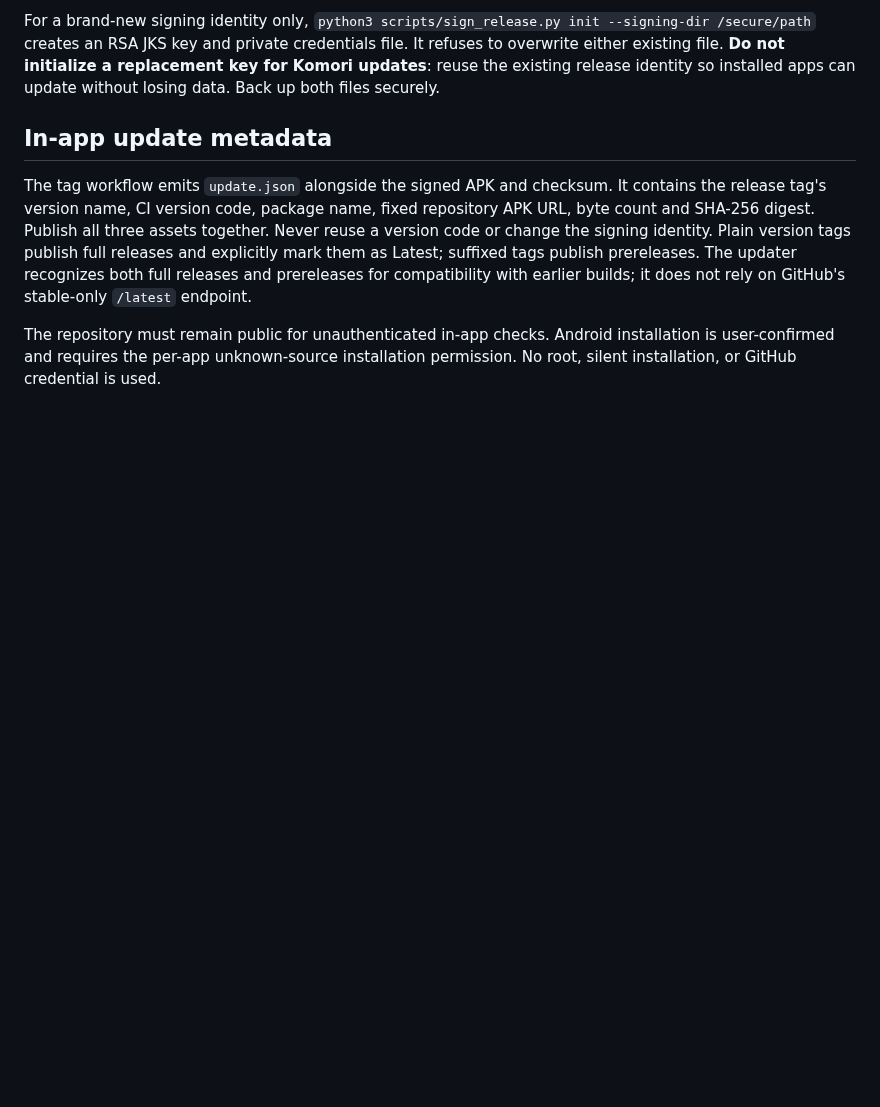
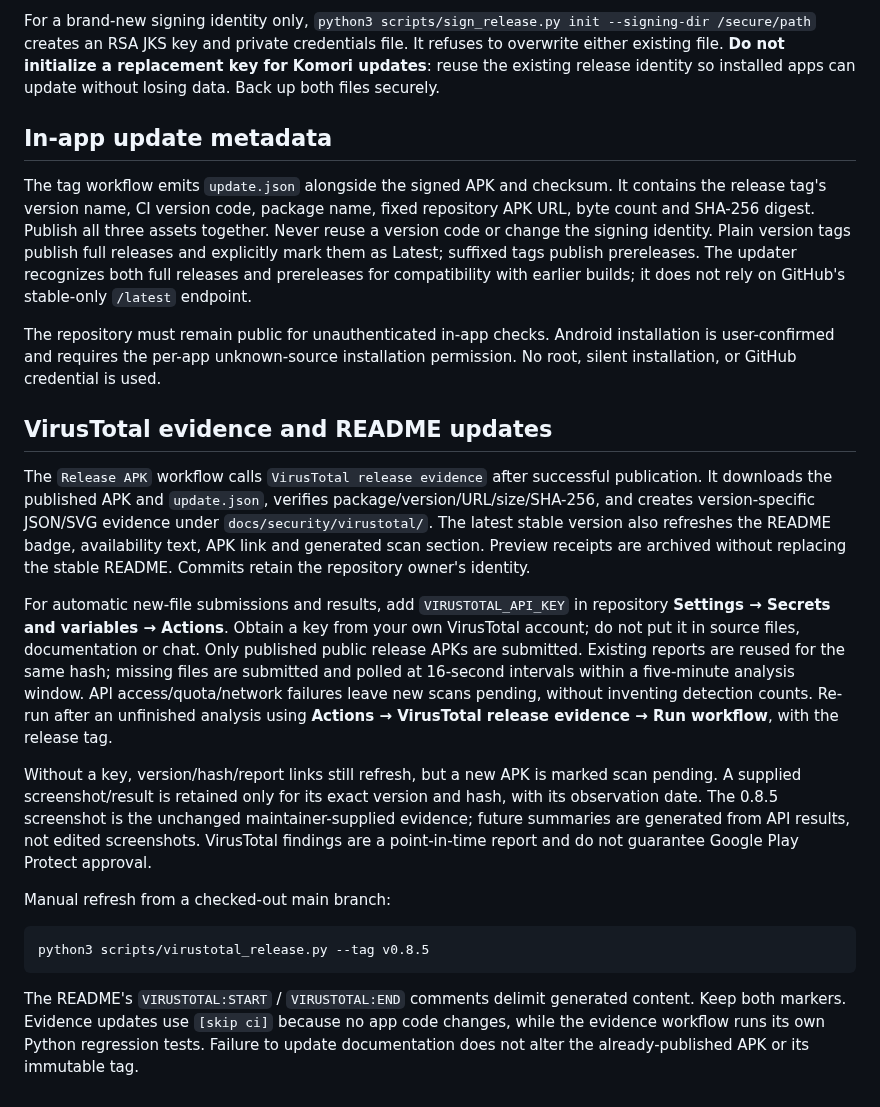
Before and after one commit to joy-arz/komori-reader, a Markdown page: docs/RELEASING.md, the part around the change. Drawn GitHub-style; blank space fills up the shorter version.

````diff
--- a/docs/RELEASING.md
+++ b/docs/RELEASING.md
@@ -63,3 +63,20 @@ For a brand-new signing identity only, `python3 scripts/sign_release.py init --s
 The tag workflow emits `update.json` alongside the signed APK and checksum. It contains the release tag's version name, CI version code, package name, fixed repository APK URL, byte count and SHA-256 digest. Publish all three assets together. Never reuse a version code or change the signing identity. Plain version tags publish full releases and explicitly mark them as Latest; suffixed tags publish prereleases. The updater recognizes both full releases and prereleases for compatibility with earlier builds; it does not rely on GitHub's stable-only `/latest` endpoint.
 
 The repository must remain public for unauthenticated in-app checks. Android installation is user-confirmed and requires the per-app unknown-source installation permission. No root, silent installation, or GitHub credential is used.
+
+
+## VirusTotal evidence and README updates
+
+The `Release APK` workflow calls `VirusTotal release evidence` after successful publication. It downloads the published APK and `update.json`, verifies package/version/URL/size/SHA-256, and creates version-specific JSON/SVG evidence under `docs/security/virustotal/`. The latest stable version also refreshes the README badge, availability text, APK link and generated scan section. Preview receipts are archived without replacing the stable README. Commits retain the repository owner's identity.
+
+For automatic new-file submissions and results, add `VIRUSTOTAL_API_KEY` in repository **Settings → Secrets and variables → Actions**. Obtain a key from your own VirusTotal account; do not put it in source files, documentation or chat. Only published public release APKs are submitted. Existing reports are reused for the same hash; missing files are submitted and polled at 16-second intervals within a five-minute analysis window. API access/quota/network failures leave new scans pending, without inventing detection counts. Re-run after an unfinished analysis using **Actions → VirusTotal release evidence → Run workflow**, with the release tag.
+
+Without a key, version/hash/report links still refresh, but a new APK is marked scan pending. A supplied screenshot/result is retained only for its exact version and hash, with its observation date. The 0.8.5 screenshot is the unchanged maintainer-supplied evidence; future summaries are generated from API results, not edited screenshots. VirusTotal findings are a point-in-time report and do not guarantee Google Play Protect approval.
+
+Manual refresh from a checked-out main branch:
+
+```sh
+python3 scripts/virustotal_release.py --tag v0.8.5
+```
+
+The README's `VIRUSTOTAL:START` / `VIRUSTOTAL:END` comments delimit generated content. Keep both markers. Evidence updates use `[skip ci]` because no app code changes, while the evidence workflow runs its own Python regression tests. Failure to update documentation does not alter the already-published APK or its immutable tag.
````
Also changed, not shown: README.md (+21 -1 lines), docs/security/virustotal/komori-0.8.5.png (added), 7 other files.
